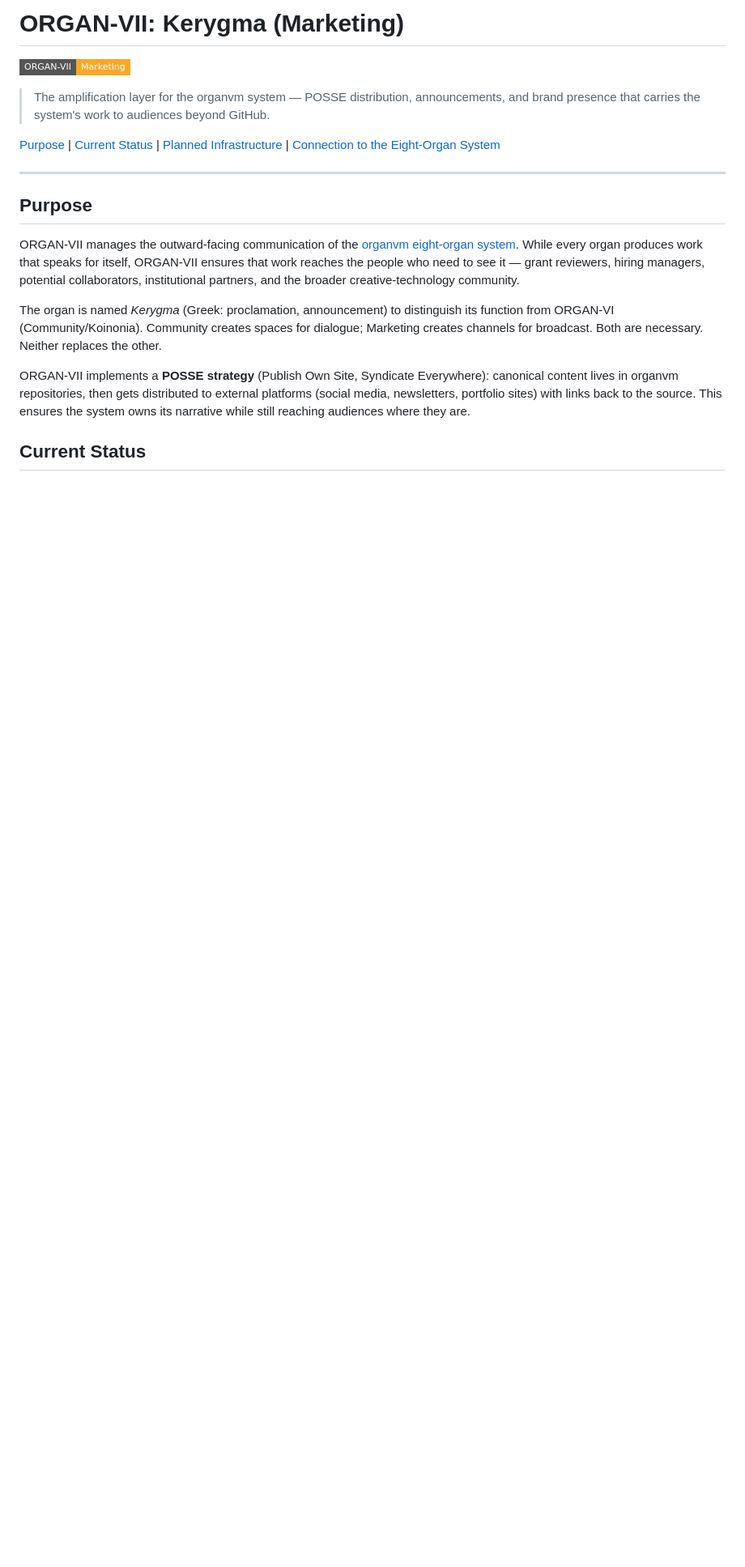
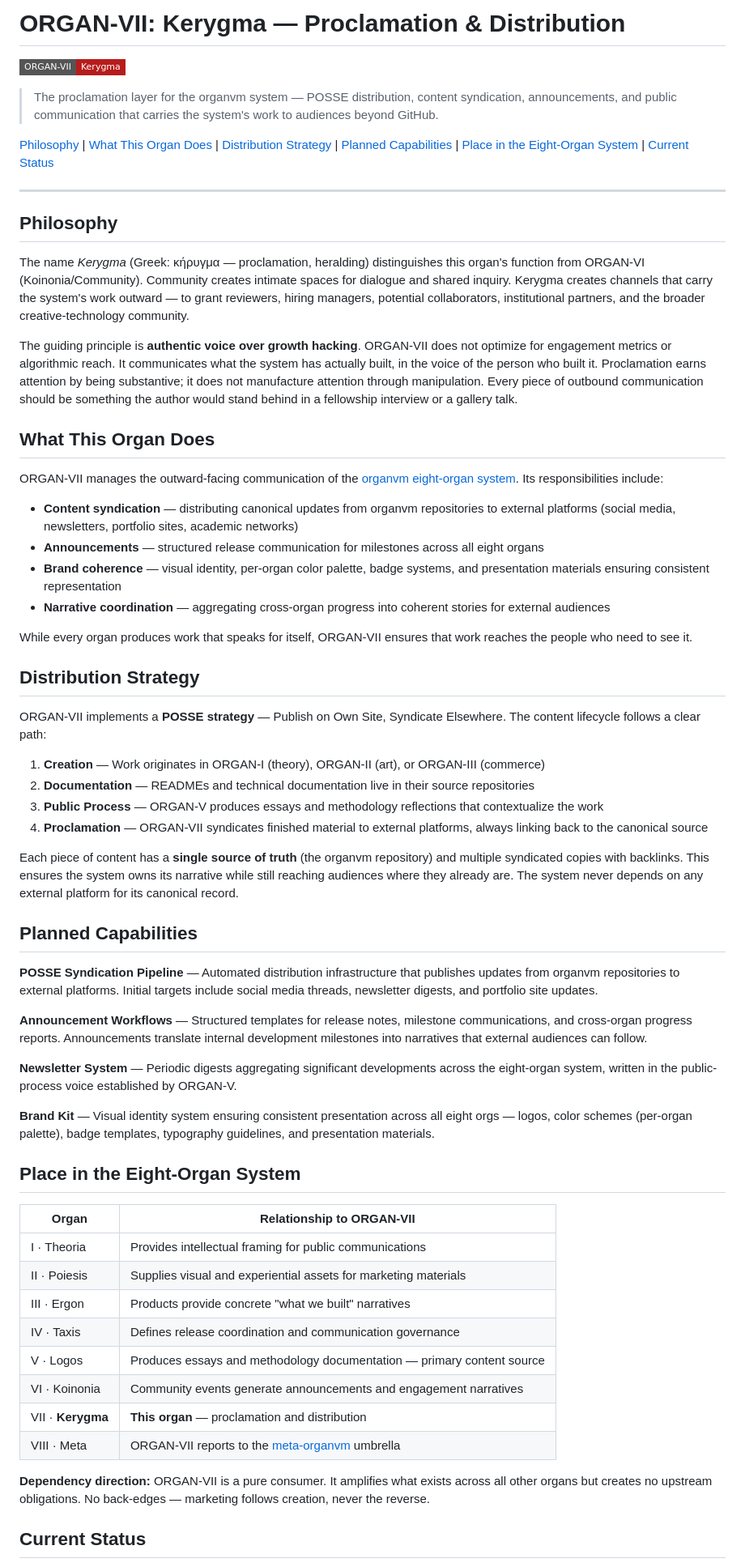
Before and after one commit to organvm/dot-github--kerygma, a Markdown page: profile/README.md, the part around one of its changes. Shown at 81% size. Rendered like a GitHub page; badges without logos; blank space fills up the shorter version.

Commit message:
Silver Sprint: expand org profile README

```diff
--- a/profile/README.md
+++ b/profile/README.md
@@ -1,20 +1,65 @@
-# ORGAN-VII: Kerygma (Marketing)
+# ORGAN-VII: Kerygma — Proclamation & Distribution
 
-[![ORGAN-VII: Marketing](https://img.shields.io/badge/ORGAN--VII-Marketing-f9a825?style=flat-square)](https://github.com/organvm-vii-kerygma)
+[![ORGAN-VII: Kerygma](https://img.shields.io/badge/ORGAN--VII-Kerygma-b71c1c?style=flat-square)](https://github.com/organvm-vii-kerygma)
 
-> The amplification layer for the organvm system — POSSE distribution, announcements, and brand presence that carries the system's work to audiences beyond GitHub.
+> The proclamation layer for the organvm system — POSSE distribution, content syndication, announcements, and public communication that carries the system's work to audiences beyond GitHub.
 
-[Purpose](#purpose) | [Current Status](#current-status) | [Planned Infrastructure](#planned-infrastructure) | [Connection to the Eight-Organ System](#connection-to-the-eight-organ-system)
+[Philosophy](#philosophy) | [What This Organ Does](#what-this-organ-does) | [Distribution Strategy](#distribution-strategy) | [Planned Capabilities](#planned-capabilities) | [Place in the Eight-Organ System](#place-in-the-eight-organ-system) | [Current Status](#current-status)
 
 ---
 
-## Purpose
+## Philosophy
 
-ORGAN-VII manages the outward-facing communication of the [organvm eight-organ system](https://github.com/meta-organvm). While every organ produces work that speaks for itself, ORGAN-VII ensures that work reaches the people who need to see it — grant reviewers, hiring managers, potential collaborators, institutional partners, and the broader creative-technology community.
+The name *Kerygma* (Greek: κήρυγμα — proclamation, heralding) distinguishes this organ's function from ORGAN-VI (Koinonia/Community). Community creates intimate spaces for dialogue and shared inquiry. Kerygma creates channels that carry the system's work outward — to grant reviewers, hiring managers, potential collaborators, institutional partners, and the broader creative-technology community.
 
-The organ is named *Kerygma* (Greek: proclamation, announcement) to distinguish its function from ORGAN-VI (Community/Koinonia). Community creates spaces for dialogue; Marketing creates channels for broadcast. Both are necessary. Neither replaces the other.
+The guiding principle is **authentic voice over growth hacking**. ORGAN-VII does not optimize for engagement metrics or algorithmic reach. It communicates what the system has actually built, in the voice of the person who built it. Proclamation earns attention by being substantive; it does not manufacture attention through manipulation. Every piece of outbound communication should be something the author would stand behind in a fellowship interview or a gallery talk.
 
-ORGAN-VII implements a **POSSE strategy** (Publish Own Site, Syndicate Everywhere): canonical content lives in organvm repositories, then gets distributed to external platforms (social media, newsletters, portfolio sites) with links back to the source. This ensures the system owns its narrative while still reaching audiences where they are.
+## What This Organ Does
+
+ORGAN-VII manages the outward-facing communication of the [organvm eight-organ system](https://github.com/meta-organvm). Its responsibilities include:
+
+- **Content syndication** — distributing canonical updates from organvm repositories to external platforms (social media, newsletters, portfolio sites, academic networks)
+- **Announcements** — structured release communication for milestones across all eight organs
+- **Brand coherence** — visual identity, per-organ color palette, badge systems, and presentation materials ensuring consistent representation
+- **Narrative coordination** — aggregating cross-organ progress into coherent stories for external audiences
+
+While every organ produces work that speaks for itself, ORGAN-VII ensures that work reaches the people who need to see it.
+
+## Distribution Strategy
+
+ORGAN-VII implements a **POSSE strategy** — Publish on Own Site, Syndicate Elsewhere. The content lifecycle follows a clear path:
+
+1. **Creation** — Work originates in ORGAN-I (theory), ORGAN-II (art), or ORGAN-III (commerce)
+2. **Documentation** — READMEs and technical documentation live in their source repositories
+3. **Public Process** — ORGAN-V produces essays and methodology reflections that contextualize the work
+4. **Proclamation** — ORGAN-VII syndicates finished material to external platforms, always linking back to the canonical source
+
+Each piece of content has a **single source of truth** (the organvm repository) and multiple syndicated copies with backlinks. This ensures the system owns its narrative while still reaching audiences where they already are. The system never depends on any external platform for its canonical record.
+
+## Planned Capabilities
+
+**POSSE Syndication Pipeline** — Automated distribution infrastructure that publishes updates from organvm repositories to external platforms. Initial targets include social media threads, newsletter digests, and portfolio site updates.
+
+**Announcement Workflows** — Structured templates for release notes, milestone communications, and cross-organ progress reports. Announcements translate internal development milestones into narratives that external audiences can follow.
+
+**Newsletter System** — Periodic digests aggregating significant developments across the eight-organ system, written in the public-process voice established by ORGAN-V.
+
+**Brand Kit** — Visual identity system ensuring consistent presentation across all eight orgs — logos, color schemes (per-organ palette), badge templates, typography guidelines, and presentation materials.
+
+## Place in the Eight-Organ System
+
+| Organ | Relationship to ORGAN-VII |
+|-------|---------------------------|
+| I · Theoria | Provides intellectual framing for public communications |
+| II · Poiesis | Supplies visual and experiential assets for marketing materials |
+| III · Ergon | Products provide concrete "what we built" narratives |
+| IV · Taxis | Defines release coordination and communication governance |
+| V · Logos | Produces essays and methodology documentation — primary content source |
+| VI · Koinonia | Community events generate announcements and engagement narratives |
+| VII · **Kerygma** | **This organ** — proclamation and distribution |
+| VIII · Meta | ORGAN-VII reports to the [meta-organvm](https://github.com/meta-organvm) umbrella |
+
+**Dependency direction:** ORGAN-VII is a pure consumer. It amplifies what exists across all other organs but creates no upstream obligations. No back-edges — marketing follows creation, never the reverse.
 
 ## Current Status
 
```
Also changed, not shown: other parts of profile/README.md (+2 -27 lines).
